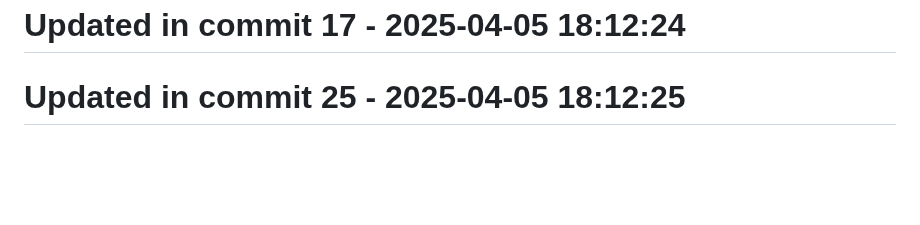
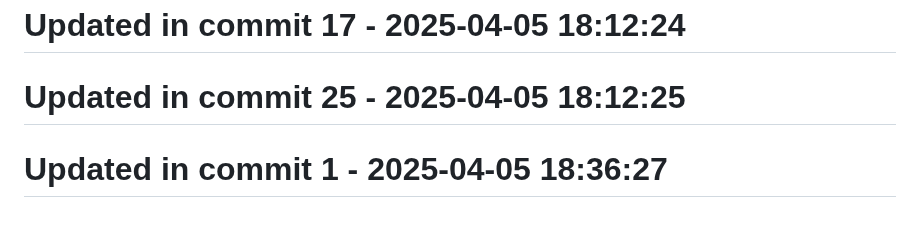
Before and after one commit to llamasearchai/llamamoonlight, a Markdown page: README.md, the part around the change. Drawn GitHub-style; blank space fills up the shorter version.

```diff
--- a/README.md
+++ b/README.md
@@ -218,3 +218,5 @@ at your option.
 # Updated in commit 17 - 2025-04-05 18:12:24
 
 # Updated in commit 25 - 2025-04-05 18:12:25
+
+# Updated in commit 1 - 2025-04-05 18:36:27
```
